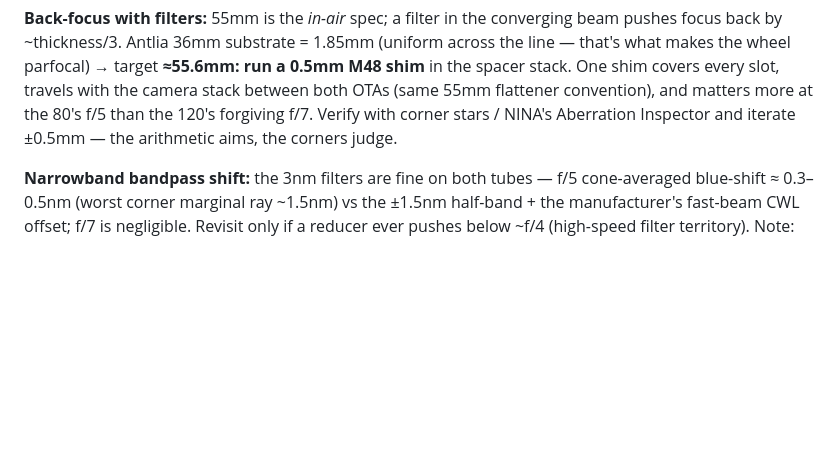
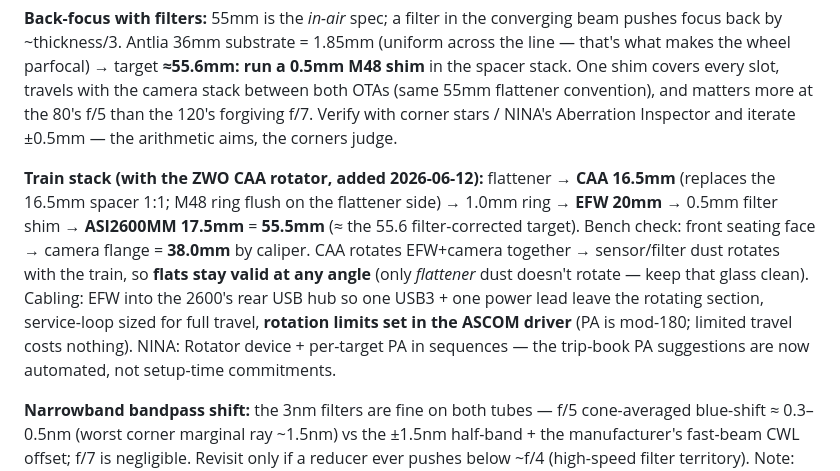
Before and after one commit to dbyrne/mira, a Markdown page: docs/rigs.md, the part around the change. Rendered like a GitHub page; blank space fills up the shorter version.

Commit message:
rigs.md: ZWO CAA rotator joins the shared train - stack recipe + ops
CAA is 16.5mm = a 1:1 replacement for the standard 16.5mm spacer:
CAA + 1mm ring + EFW + 0.5mm filter shim + camera = 55.5mm (~the 55.6
filter-corrected target); bench caliper check = 38.0mm face-to-flange.
Recorded: flats stay valid under rotation (sensor/filter dust rotates
with the train; only flattener dust does not), cabling via the 2600s
rear hub + ASCOM rotation limits, NINA per-target PA automation (the
trip-book PA suggestions and the Jun 20 Crescent->Iris handoff become
rotate commands).

Co-Authored-By: Claude Fable 5 <noreply@anthropic.com>

```diff
--- a/docs/rigs.md
+++ b/docs/rigs.md
@@ -39,6 +39,20 @@ covers every slot, travels with the camera stack between both OTAs (same
 55mm flattener convention), and matters more at the 80's f/5 than the
 120's forgiving f/7. Verify with corner stars / NINA's Aberration
 Inspector and iterate ±0.5mm — the arithmetic aims, the corners judge.
+
+**Train stack (with the ZWO CAA rotator, added 2026-06-12):**
+flattener → **CAA 16.5mm** (replaces the 16.5mm spacer 1:1; M48 ring flush
+on the flattener side) → 1.0mm ring → **EFW 20mm** → 0.5mm filter shim →
+**ASI2600MM 17.5mm** = **55.5mm** (≈ the 55.6 filter-corrected target).
+Bench check: front seating face → camera flange = **38.0mm** by caliper.
+CAA rotates EFW+camera together → sensor/filter dust rotates with the
+train, so **flats stay valid at any angle** (only *flattener* dust doesn't
+rotate — keep that glass clean). Cabling: EFW into the 2600's rear USB
+hub so one USB3 + one power lead leave the rotating section, service-loop
+sized for full travel, **rotation limits set in the ASCOM driver** (PA is
+mod-180; limited travel costs nothing). NINA: Rotator device + per-target
+PA in sequences — the trip-book PA suggestions are now automated, not
+setup-time commitments.
 
 **Narrowband bandpass shift:** the 3nm filters are fine on both tubes —
 f/5 cone-averaged blue-shift ≈ 0.3–0.5nm (worst corner marginal ray
```
